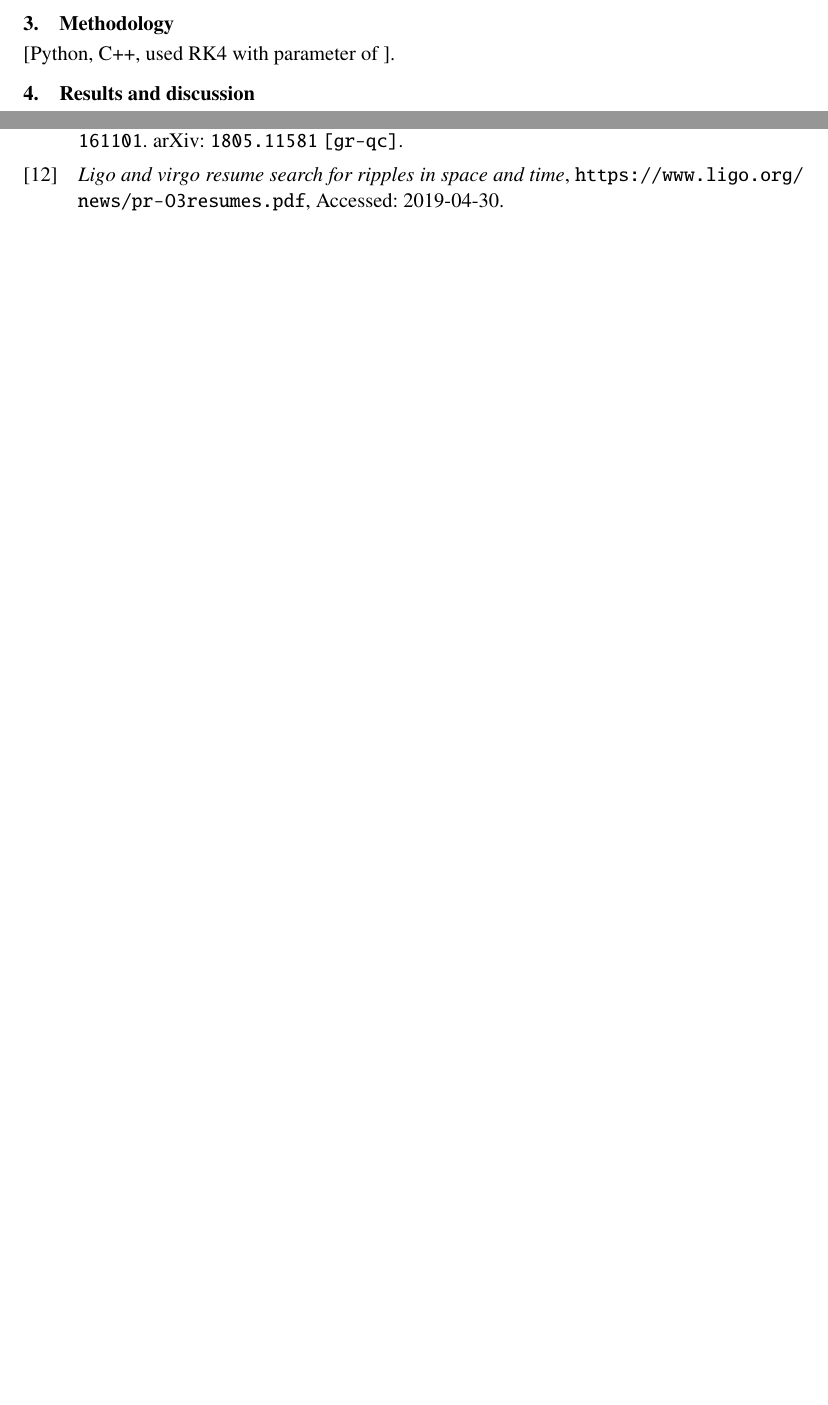
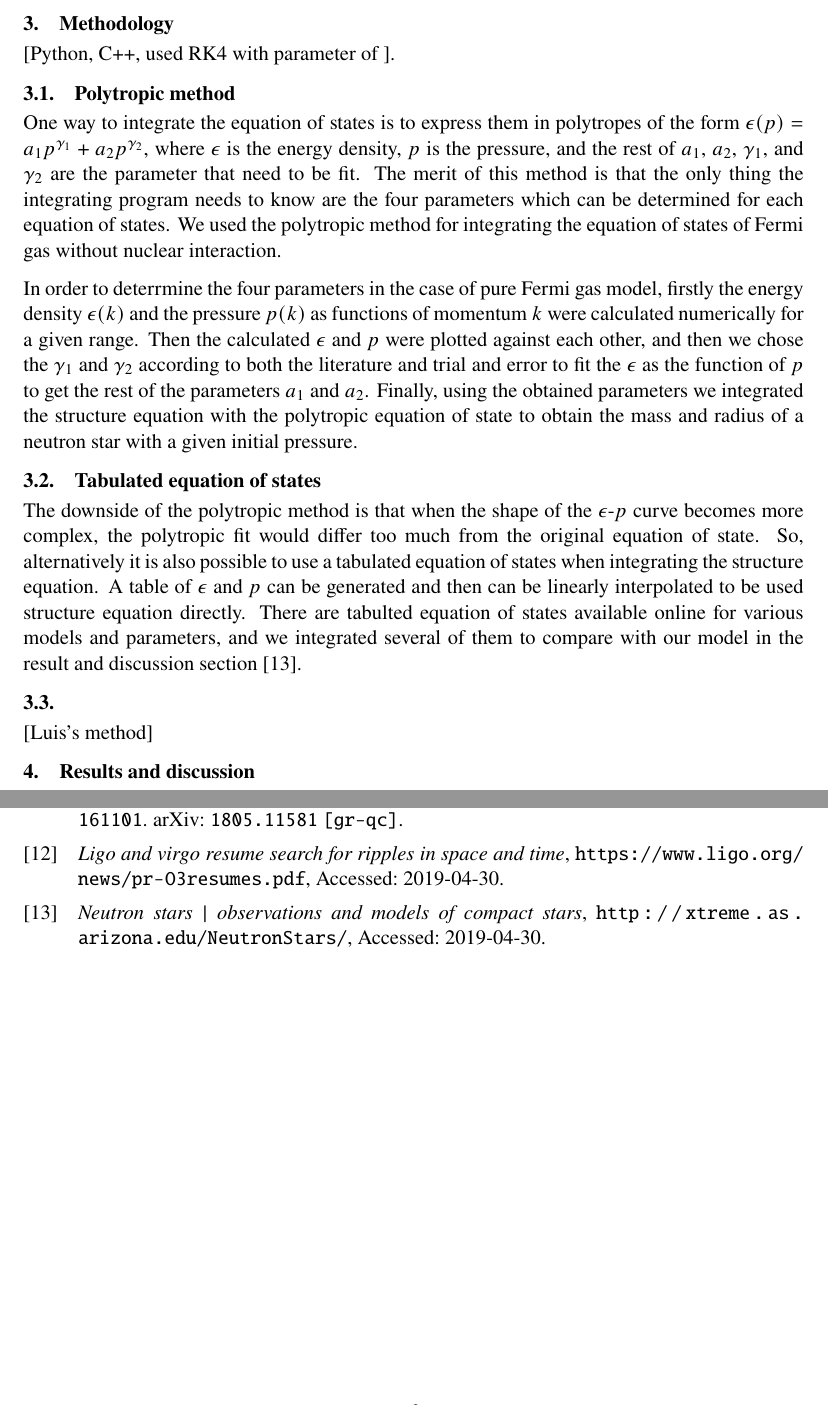
Before and after one commit to lacc97/ComputingTheoryProjectY2, a LaTeX document (Report/report.tex): two parts of pages 6 and 7 of 7, joined at a grey line, cut so that both start at the same text, the shorter picture padded with empty space. Compiled offline with pdfLaTeX.

Commit message:
added polytropic method to the method section

```diff
--- a/Report/report.tex
+++ b/Report/report.tex
@@ -142,6 +142,18 @@
 
     \section{Methodology}
         [Python, C++, used RK4 with parameter of ].
+        \subsection{Polytropic method}
+            One way to integrate the equation of states is to express them in polytropes of the form $\epsilon(p) = a_1 p^{\gamma_1} + a_2 p^{\gamma_2}$, where $\epsilon$ is the energy density, $p$ is the pressure, and the rest of $a_1$, $a_2$, $\gamma_1$, and $\gamma_2$ are the parameter that need to be fit. The merit of this method is that the only thing the integrating program needs to know are the four parameters which can be determined for each equation of states. We used the polytropic method for integrating the equation of states of Fermi gas without nuclear interaction.
+
+
+            In order to deterrmine the four parameters in the case of pure Fermi gas model, firstly the energy density $\epsilon(k)$ and the pressure $p(k)$ as functions of momentum $k$ were calculated numerically for a given range. Then the calculated $\epsilon$ and $p$ were plotted against each other, and then we chose the $\gamma_1$ and $\gamma_2$ according to both the literature and trial and error to fit the $\epsilon$ as the function of $p$ to get the rest of the parameters $a_1$ and $a_2$. Finally, using the obtained parameters we integrated the structure equation with the polytropic equation of state to obtain the mass and radius of a neutron star with a given initial pressure.
+
+        \subsection{Tabulated equation of states}
+            The downside of the polytropic method is that when the shape of the $\epsilon$-$p$ curve becomes more complex, the polytropic fit would differ too much from the original equation of state. So, alternatively it is also possible to use a tabulated equation of states when integrating the structure equation. A table of $\epsilon$ and $p$ can be generated and then can be linearly interpolated to be used structure equation directly. There are tabulted equation of states available online for various models and parameters, and we integrated several of them to compare with our model in the result and discussion section \cite{arizona/eos.table}.
+
+        \subsection{}
+        [Luis's method]
+
 
     \section{Results and discussion}
         [Show Radius vs Pressure/Mass diagram]. [Show Mass vs Radius diagram]. []
```
Also changed, not shown: Report/report.bib (+6 -0 lines).
